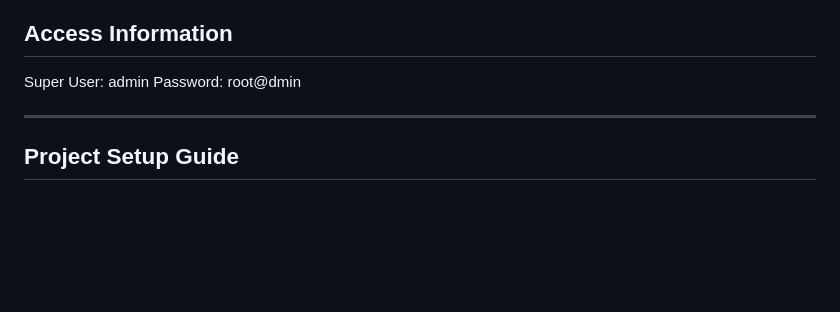
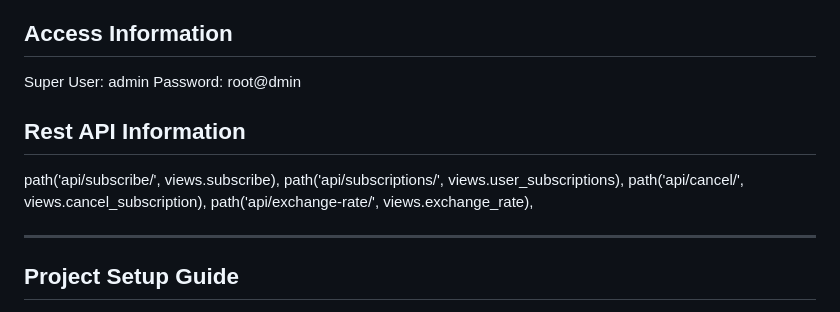
Before and after one commit to shariat-sunny14/Subscription-Management-System-with-Currency-Exchange-Tracker, a Markdown page: tracker/README.md, the part around the change. GitHub-like rendering; blank space fills up the shorter version.

```diff
--- a/tracker/README.md
+++ b/tracker/README.md
@@ -18,6 +18,12 @@ This Django-based system allows users to subscribe to various plans and track cu
 ## Access Information
 Super User: admin
 Password: root@dmin
+
+## Rest API Information
+path('api/subscribe/', views.subscribe),
+path('api/subscriptions/', views.user_subscriptions),
+path('api/cancel/', views.cancel_subscription),
+path('api/exchange-rate/', views.exchange_rate),
 
 ---
 
```
